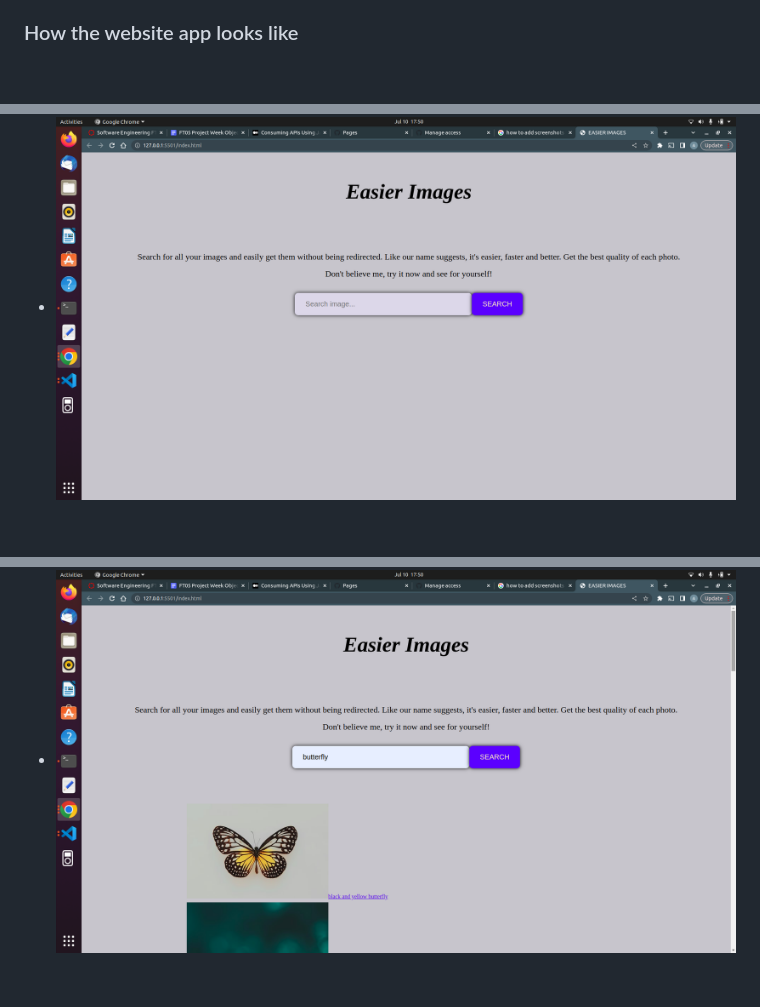
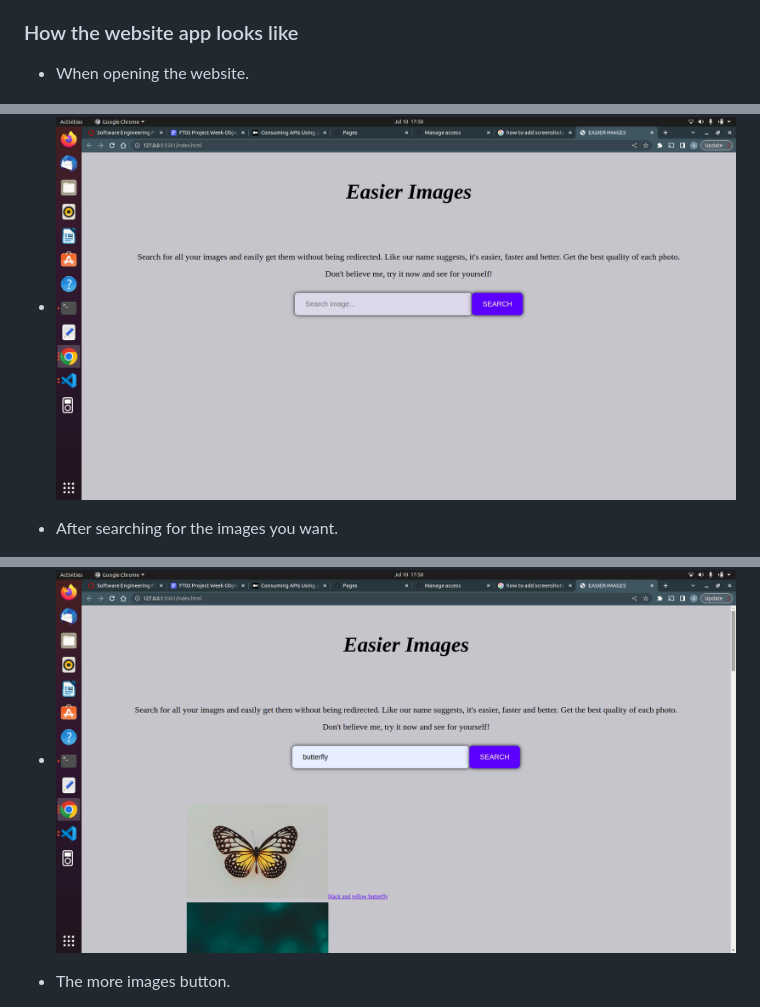
Before and after one commit to TracyAntonia/Images-Search, a Markdown page: README.md, 3 parts joined by grey strips. GitHub-like rendering; blank space fills up the shorter version.

Commit message:
completed assignments

```diff
--- a/README.md
+++ b/README.md
@@ -43,8 +43,13 @@ We have prioritized our website performance to provide users with a fast and smo
 We value accessibility and have designed our website to be fully responsive and adaptive to various screen sizes and devices. Users can enjoy a consistent and maximum experience whether they access it from a desktop, laptop, tablet or smartphone thus easily engaging with our service.
 
 ### How the website app looks like
+- When opening the website.
 - ![Relative1](./Screenshot%20from%202023-07-10%2017-50-20.png)
+
+- After searching for the images you want.
 - ![Relative2](./Screenshot%20from%202023-07-10%2017-50-41.png)
+
+- The more images button.
 - ![Relative3](./Screenshot%20from%202023-07-10%2017-50-48.png)
 
 ## Technology used
```
